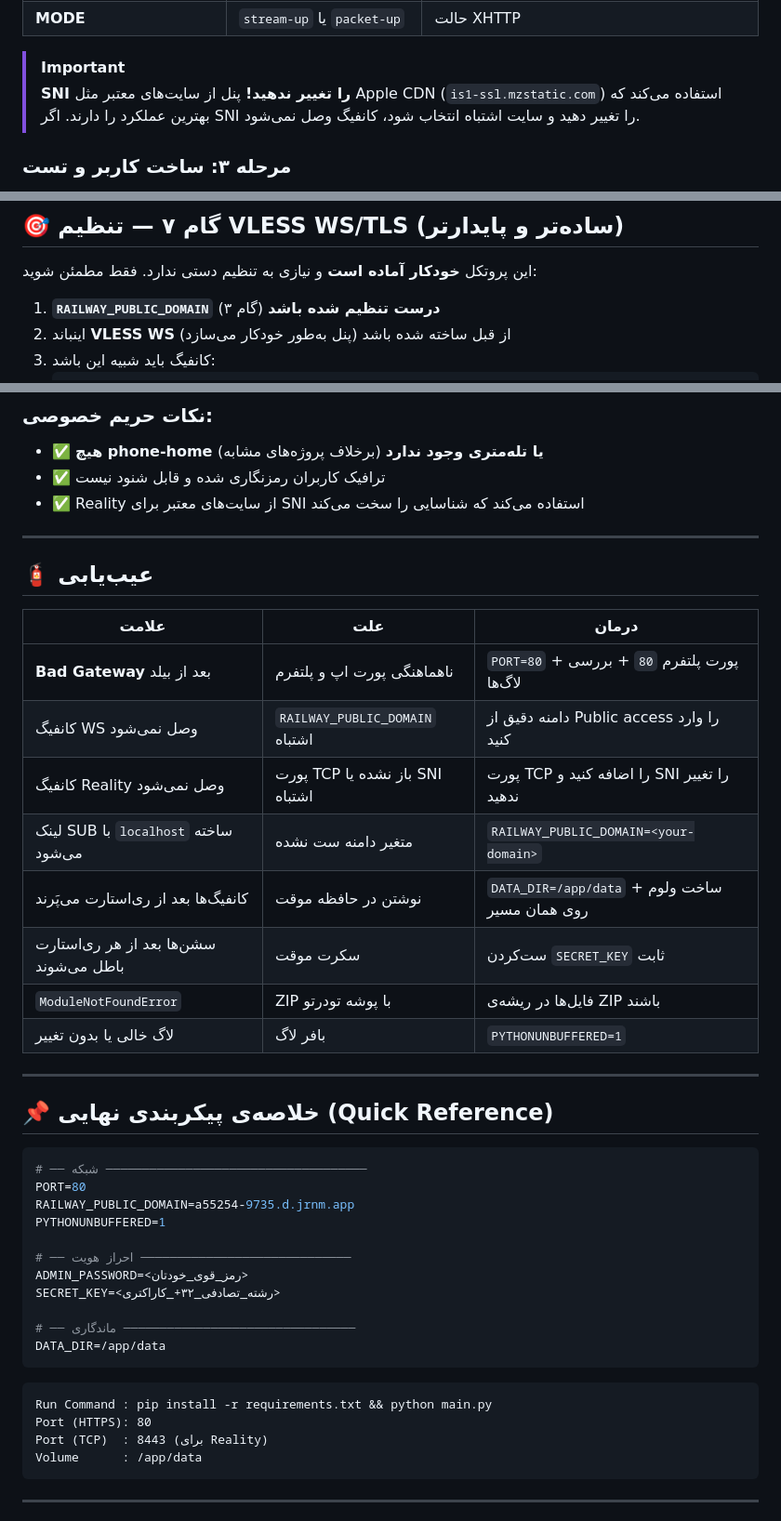
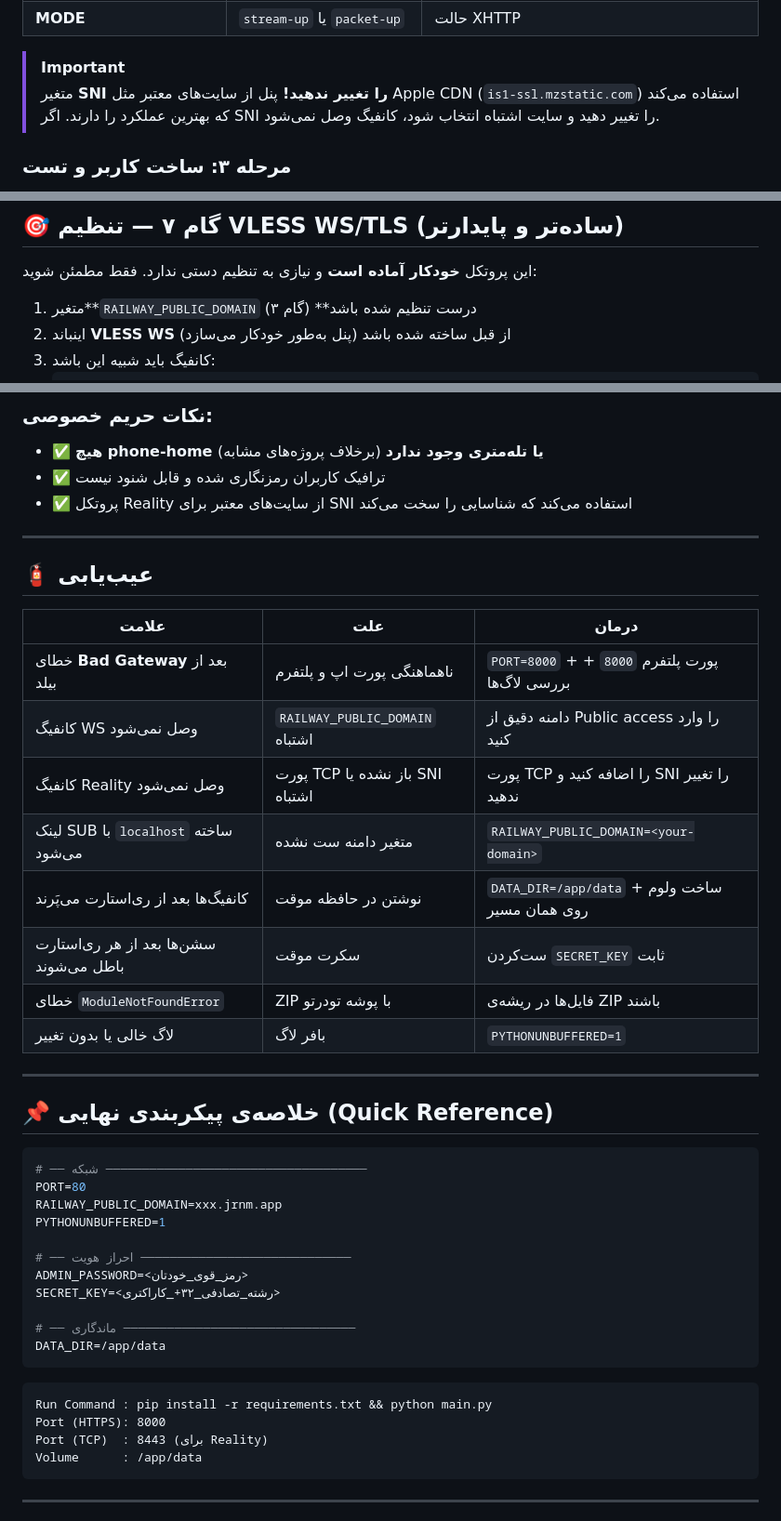
Before and after one commit to NottDevv/spider--panel, a Markdown page: Deploy-SpiderPanel.md, 3 parts joined by grey strips. Shown at 93% size. Drawn GitHub-style.

````diff
--- a/Deploy-SpiderPanel.md
+++ b/Deploy-SpiderPanel.md
@@ -175,7 +175,7 @@ VLESS Reality یکی از **امن‌ترین و سخت‌ترین** پروتک
 | **MODE** | `stream-up` یا `packet-up` | حالت XHTTP |
 
 > [!IMPORTANT]
-> **SNI را تغییر ندهید!** پنل از سایت‌های معتبر مثل Apple CDN (`is1-ssl.mzstatic.com`) استفاده می‌کند که بهترین عملکرد را دارند. اگر SNI را تغییر دهید و سایت اشتباه انتخاب شود، کانفیگ وصل نمی‌شود.
+>متغیر **SNI را تغییر ندهید!** پنل از سایت‌های معتبر مثل Apple CDN (`is1-ssl.mzstatic.com`) استفاده می‌کند که بهترین عملکرد را دارند. اگر SNI را تغییر دهید و سایت اشتباه انتخاب شود، کانفیگ وصل نمی‌شود.
 
 ### مرحله ۳: ساخت کاربر و تست
 
@@ -193,7 +193,7 @@ VLESS Reality یکی از **امن‌ترین و سخت‌ترین** پروتک
 
 این پروتکل **خودکار آماده است** و نیازی به تنظیم دستی ندارد. فقط مطمئن شوید:
 
-1. **`RAILWAY_PUBLIC_DOMAIN` درست تنظیم شده باشد** (گام ۳)
+1. متغیر**`RAILWAY_PUBLIC_DOMAIN` درست تنظیم شده باشد** (گام ۳)
 2. اینباند **VLESS WS** از قبل ساخته شده باشد (پنل به‌طور خودکار می‌سازد)
 3. کانفیگ باید شبیه این باشد:
    ```
@@ -235,7 +235,7 @@ VLESS Reality یکی از **امن‌ترین و سخت‌ترین** پروتک
 
 - ✅ **هیچ phone-home یا تله‌متری وجود ندارد** (برخلاف پروژه‌های مشابه)
 - ✅ ترافیک کاربران رمزنگاری شده و قابل شنود نیست
-- ✅ Reality از سایت‌های معتبر برای SNI استفاده می‌کند که شناسایی را سخت می‌کند
+- ✅ پروتکل Reality از سایت‌های معتبر برای SNI استفاده می‌کند که شناسایی را سخت می‌کند
 
 ---
 
@@ -243,13 +243,13 @@ VLESS Reality یکی از **امن‌ترین و سخت‌ترین** پروتک
 
 | علامت | علت | درمان |
 |---|---|---|
-| **Bad Gateway** بعد از بیلد | ناهماهنگی پورت اپ و پلتفرم | `PORT=80` + پورت پلتفرم `80` + بررسی لاگ‌ها |
+| خطای **Bad Gateway** بعد از بیلد | ناهماهنگی پورت اپ و پلتفرم | `PORT=8000` + پورت پلتفرم `8000` + بررسی لاگ‌ها |
 | کانفیگ WS وصل نمی‌شود | `RAILWAY_PUBLIC_DOMAIN` اشتباه | دامنه دقیق از Public access را وارد کنید |
 | کانفیگ Reality وصل نمی‌شود | پورت TCP باز نشده یا SNI اشتباه | پورت TCP را اضافه کنید و SNI را تغییر ندهید |
 | لینک SUB با `localhost` ساخته می‌شود | متغیر دامنه ست نشده | `RAILWAY_PUBLIC_DOMAIN=<your-domain>` |
 | کانفیگ‌ها بعد از ری‌استارت می‌پَرند | نوشتن در حافظه موقت | `DATA_DIR=/app/data` + ساخت ولوم روی همان مسیر |
 | سشن‌ها بعد از هر ری‌استارت باطل می‌شوند | سکرت موقت | ست‌کردن `SECRET_KEY` ثابت |
-| `ModuleNotFoundError` | ZIP با پوشه تودرتو | فایل‌ها در ریشه‌ی ZIP باشند |
+| خطای `ModuleNotFoundError` | ZIP با پوشه تودرتو | فایل‌ها در ریشه‌ی ZIP باشند |
 | لاگ خالی یا بدون تغییر | بافر لاگ | `PYTHONUNBUFFERED=1` |
 
 ---
@@ -259,7 +259,7 @@ VLESS Reality یکی از **امن‌ترین و سخت‌ترین** پروتک
 ```env
 # ── شبکه ────────────────────────────────────
 PORT=80
-RAILWAY_PUBLIC_DOMAIN=a55254-9735.d.jrnm.app
+RAILWAY_PUBLIC_DOMAIN=xxx.jrnm.app
 PYTHONUNBUFFERED=1
 
 # ── احراز هویت ─────────────────────────────
@@ -272,7 +272,7 @@ DATA_DIR=/app/data
 
 ```text
 Run Command : pip install -r requirements.txt && python main.py
-Port (HTTPS): 80
+Port (HTTPS): 8000
 Port (TCP)  : 8443 (برای Reality)
 Volume      : /app/data
 ```
````
Also changed, not shown: other parts of Deploy-SpiderPanel.md (+11 -11 lines).
